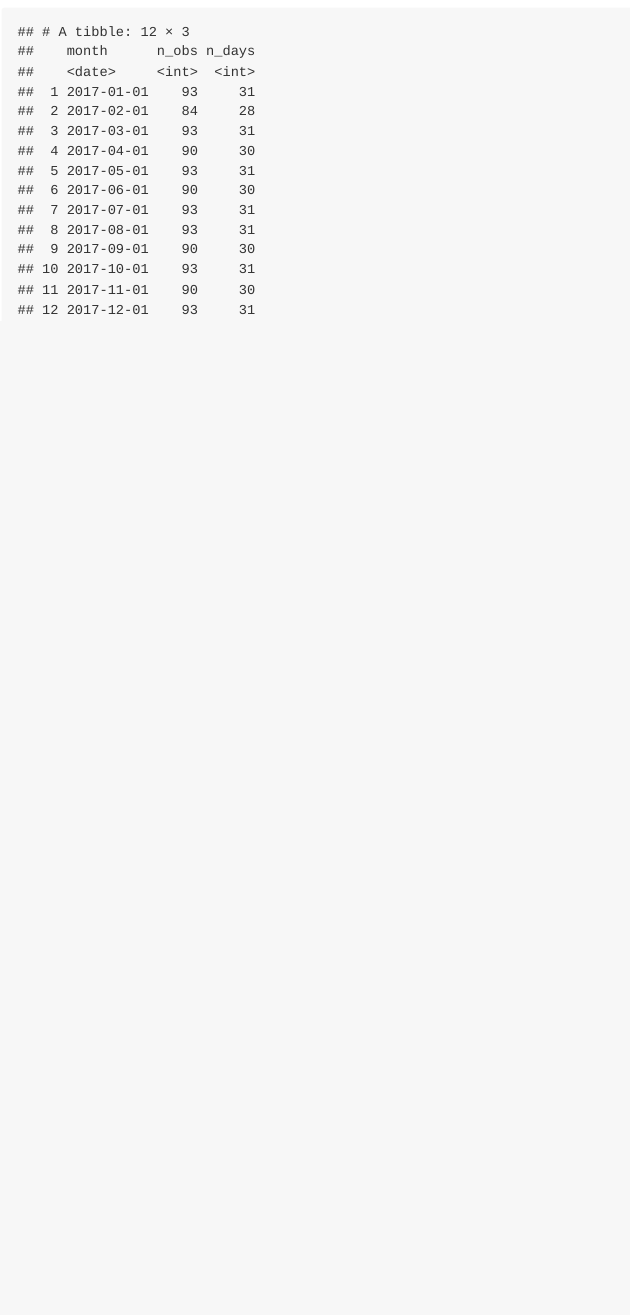
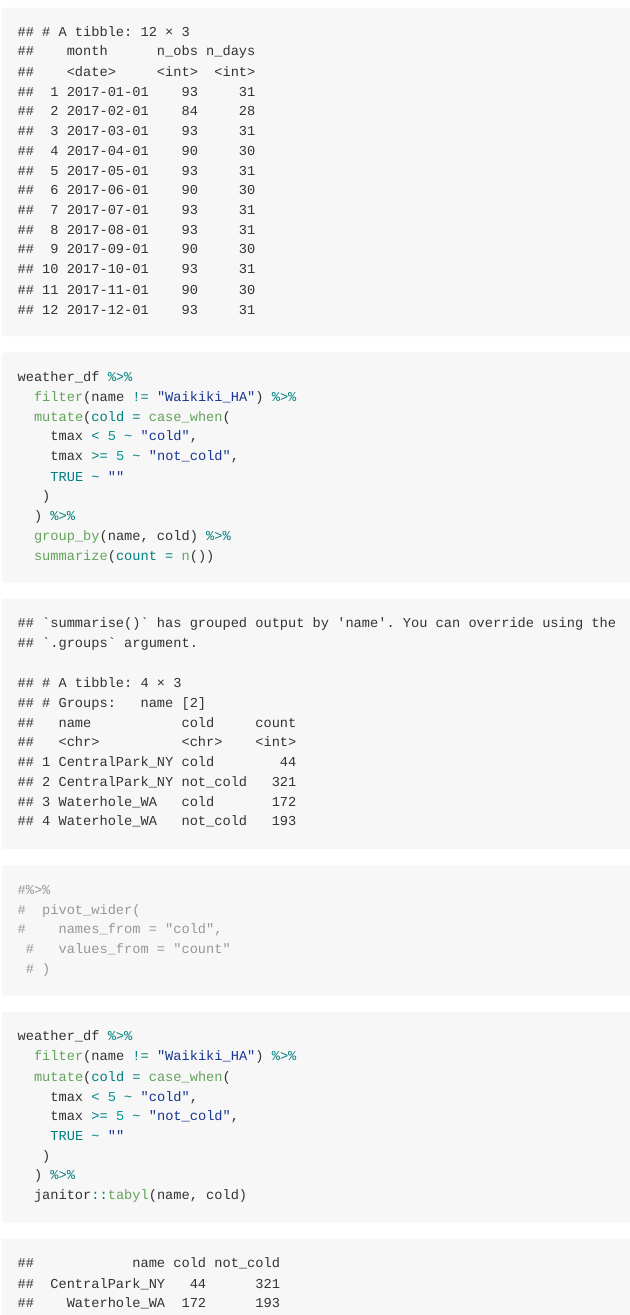
Before and after one commit to jlebwohl/visualization_and_eda, an R Markdown document (eda_group_by.Rmd): the page in a window 1100 px wide, from 3530 px down. The pictures show the output file eda_group_by.md that the author committed with the source, drawn offline in the style of GitHub.

Commit message:
2x2 tables

````diff
--- a/eda_group_by.Rmd
+++ b/eda_group_by.Rmd
@@ -85,3 +85,36 @@ weather_df %>%
     n_days = n_distinct(date)
     )
 ```
+
+```{r}
+weather_df %>%
+  filter(name != "Waikiki_HA") %>%
+  mutate(cold = case_when(
+    tmax < 5 ~ "cold",
+    tmax >= 5 ~ "not_cold",
+    TRUE ~ ""
+   )
+  ) %>%
+  group_by(name, cold) %>%
+  summarize(count = n())
+
+#%>%
+#  pivot_wider(
+#    names_from = "cold",
+ #   values_from = "count"
+ # )
+
+
+```
+
+```{r}
+weather_df %>%
+  filter(name != "Waikiki_HA") %>%
+  mutate(cold = case_when(
+    tmax < 5 ~ "cold",
+    tmax >= 5 ~ "not_cold",
+    TRUE ~ ""
+   )
+  ) %>%
+  janitor::tabyl(name, cold)
+```
````
Also changed, not shown: eda_group_by.md.
